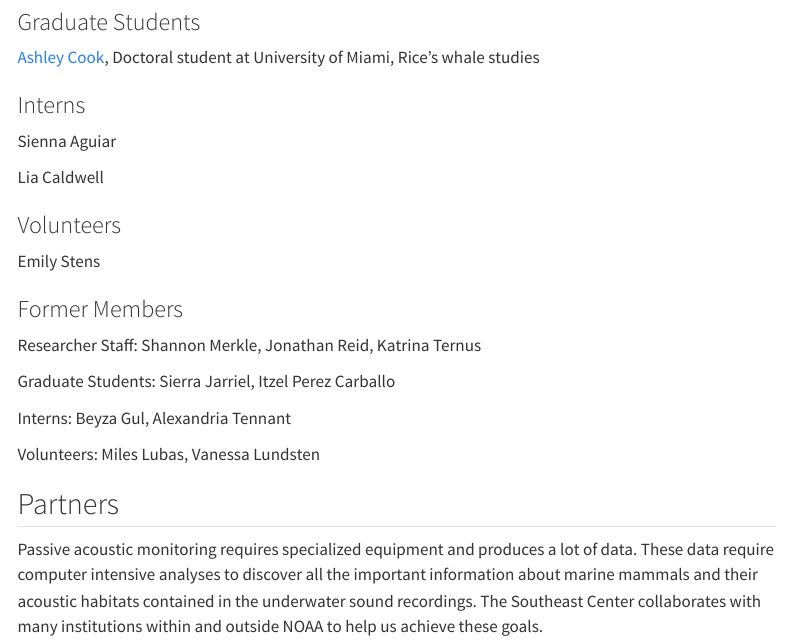
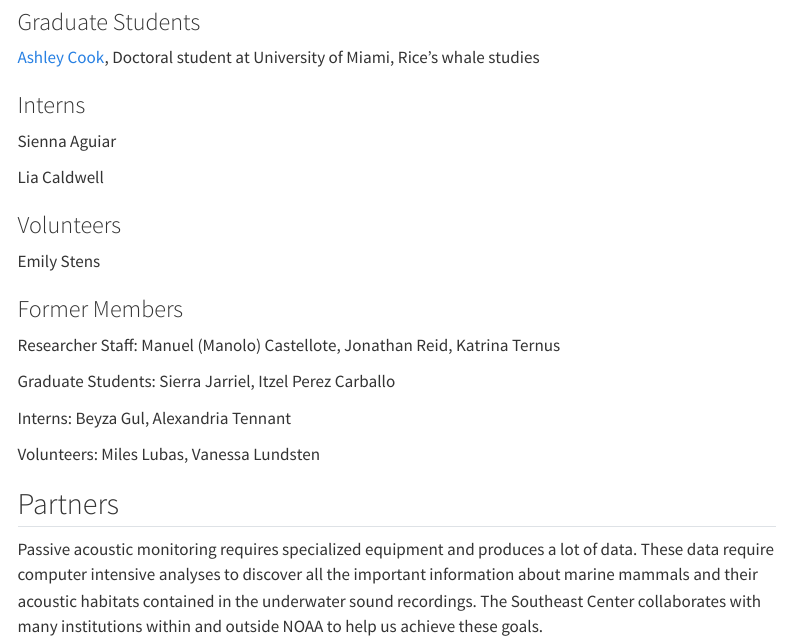
Before and after one commit to SEFSC/SEFSC-PAM-Lab-Manual, a Quarto document (index.qmd): the page in a window 1100 px wide, from 1400 px down. Rendered offline with R 4.5, knitr and Pandoc in place of Quarto, with nearby package versions; menus at the side of the page are left out.

Commit message:
Update index.qmd
updated team members part 2

```diff
--- a/index.qmd
+++ b/index.qmd
@@ -55,7 +55,7 @@ Emily Stens
 
 ### Former Members
 
-Researcher Staff: Shannon Merkle, Jonathan Reid, Katrina Ternus
+Researcher Staff: Manuel (Manolo) Castellote, Jonathan Reid, Katrina Ternus
 
 Graduate Students: Sierra Jarriel, Itzel Perez Carballo
 
```
